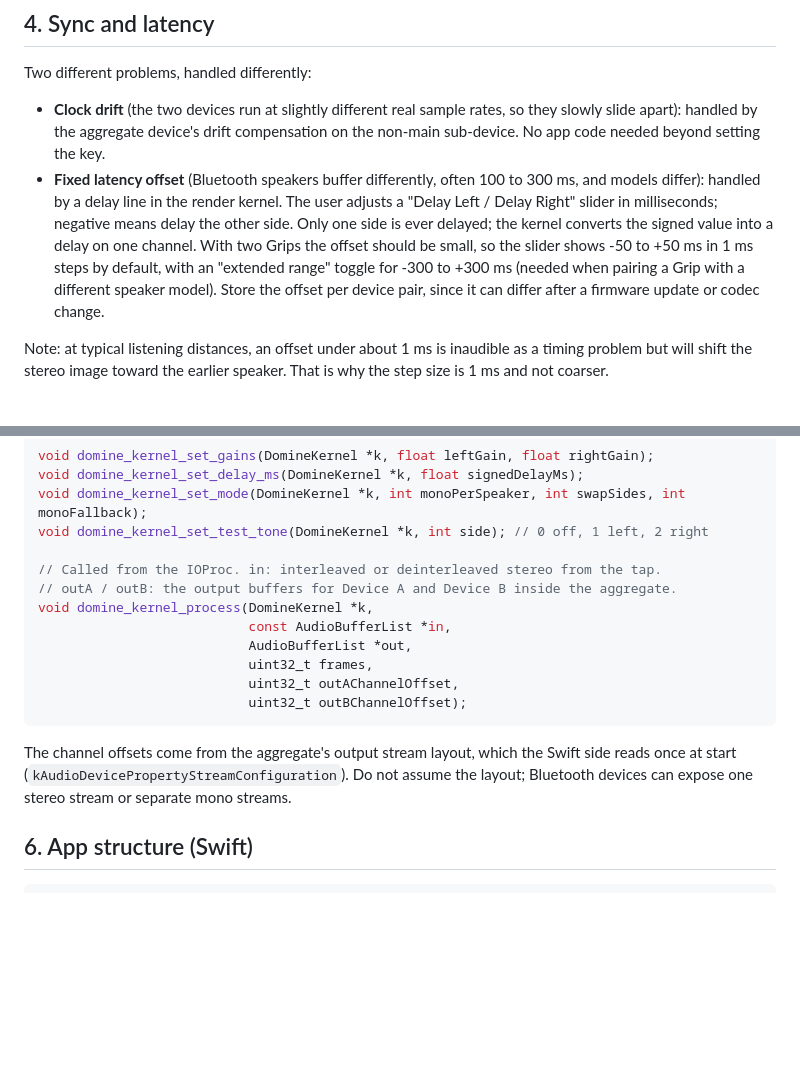
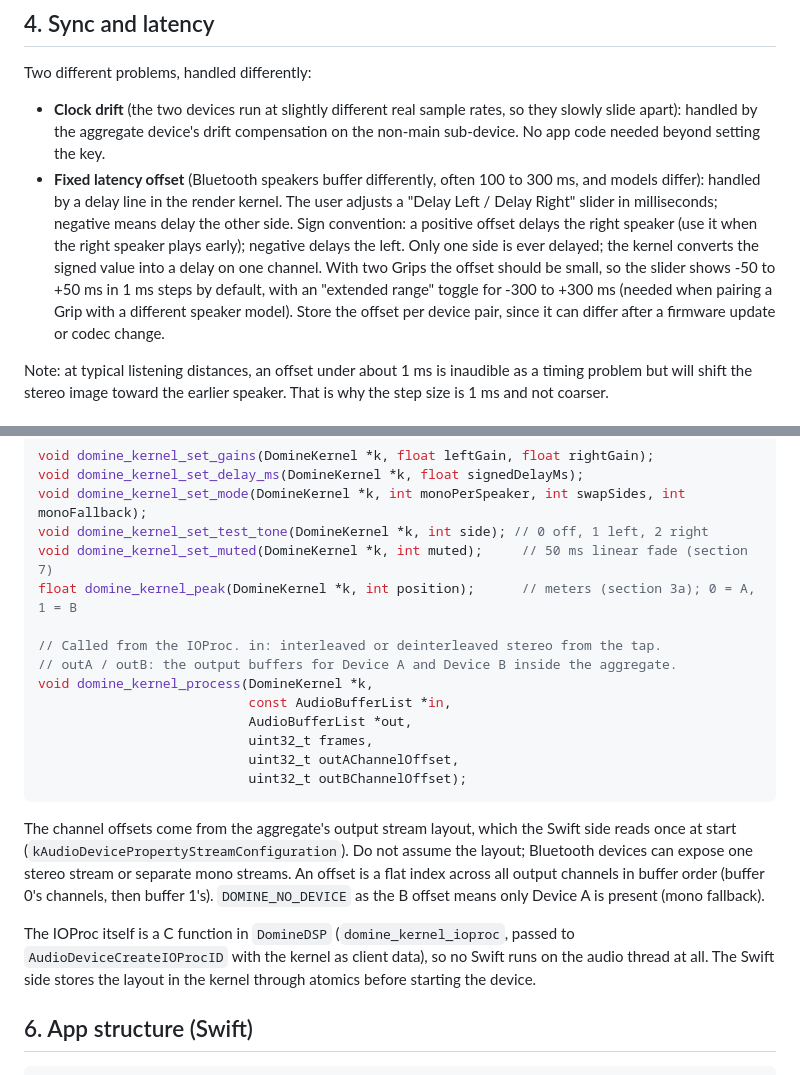
Before and after one commit to Ethan-Ka/Domine, a Markdown page: docs/SPEC.md, 2 parts joined by grey strips. Drawn GitHub-style; blank space fills up the shorter version.

Commit message:
Spec: kernel mute/peak API, flat channel offsets, delay sign, C IOProc
Co-Authored-By: Claude Opus 5.5 <noreply@anthropic.com>

````diff
--- a/docs/SPEC.md
+++ b/docs/SPEC.md
@@ -106,7 +106,7 @@ Each speaker card shows a post-kernel peak meter for the signal Domine sends to
 Two different problems, handled differently:
 
 - **Clock drift** (the two devices run at slightly different real sample rates, so they slowly slide apart): handled by the aggregate device's drift compensation on the non-main sub-device. No app code needed beyond setting the key.
-- **Fixed latency offset** (Bluetooth speakers buffer differently, often 100 to 300 ms, and models differ): handled by a delay line in the render kernel. The user adjusts a "Delay Left / Delay Right" slider in milliseconds; negative means delay the other side. Only one side is ever delayed; the kernel converts the signed value into a delay on one channel. With two Grips the offset should be small, so the slider shows -50 to +50 ms in 1 ms steps by default, with an "extended range" toggle for -300 to +300 ms (needed when pairing a Grip with a different speaker model). Store the offset per device pair, since it can differ after a firmware update or codec change.
+- **Fixed latency offset** (Bluetooth speakers buffer differently, often 100 to 300 ms, and models differ): handled by a delay line in the render kernel. The user adjusts a "Delay Left / Delay Right" slider in milliseconds; negative means delay the other side. Sign convention: a positive offset delays the right speaker (use it when the right speaker plays early); negative delays the left. Only one side is ever delayed; the kernel converts the signed value into a delay on one channel. With two Grips the offset should be small, so the slider shows -50 to +50 ms in 1 ms steps by default, with an "extended range" toggle for -300 to +300 ms (needed when pairing a Grip with a different speaker model). Store the offset per device pair, since it can differ after a firmware update or codec change.
 
 Note: at typical listening distances, an offset under about 1 ms is inaudible as a timing problem but will shift the stereo image toward the earlier speaker. That is why the step size is 1 ms and not coarser.
 
@@ -159,6 +159,8 @@ void domine_kernel_set_gains(DomineKernel *k, float leftGain, float rightGain);
 void domine_kernel_set_delay_ms(DomineKernel *k, float signedDelayMs);
 void domine_kernel_set_mode(DomineKernel *k, int monoPerSpeaker, int swapSides, int monoFallback);
 void domine_kernel_set_test_tone(DomineKernel *k, int side); // 0 off, 1 left, 2 right
+void domine_kernel_set_muted(DomineKernel *k, int muted);     // 50 ms linear fade (section 7)
+float domine_kernel_peak(DomineKernel *k, int position);      // meters (section 3a); 0 = A, 1 = B
 
 // Called from the IOProc. in: interleaved or deinterleaved stereo from the tap.
 // outA / outB: the output buffers for Device A and Device B inside the aggregate.
@@ -170,7 +172,9 @@ void domine_kernel_process(DomineKernel *k,
                            uint32_t outBChannelOffset);
 ```
 
-The channel offsets come from the aggregate's output stream layout, which the Swift side reads once at start (`kAudioDevicePropertyStreamConfiguration`). Do not assume the layout; Bluetooth devices can expose one stereo stream or separate mono streams.
+The channel offsets come from the aggregate's output stream layout, which the Swift side reads once at start (`kAudioDevicePropertyStreamConfiguration`). Do not assume the layout; Bluetooth devices can expose one stereo stream or separate mono streams. An offset is a flat index across all output channels in buffer order (buffer 0's channels, then buffer 1's). `DOMINE_NO_DEVICE` as the B offset means only Device A is present (mono fallback).
+
+The IOProc itself is a C function in `DomineDSP` (`domine_kernel_ioproc`, passed to `AudioDeviceCreateIOProcID` with the kernel as client data), so no Swift runs on the audio thread at all. The Swift side stores the layout in the kernel through atomics before starting the device.
 
 ## 6. App structure (Swift)
 
````
